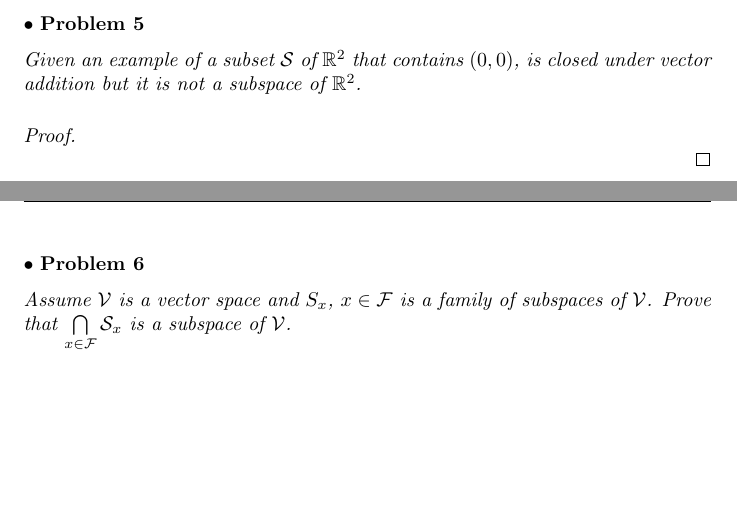
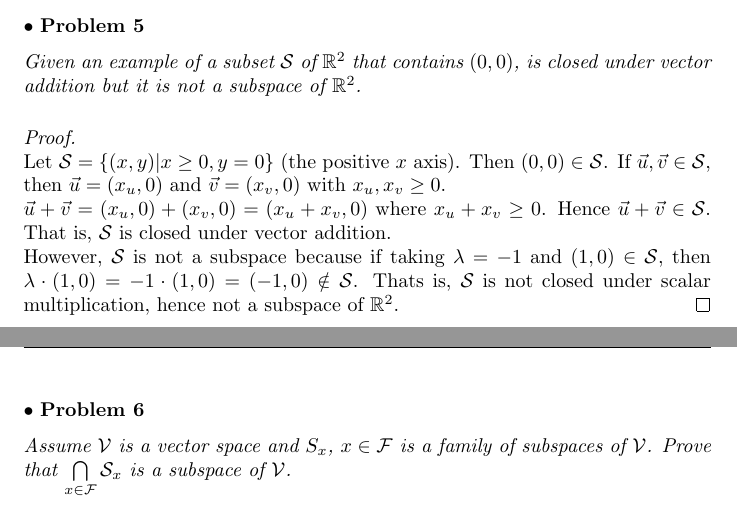
Before and after one commit to 14littleraindrop/MATH_340_HW, a LaTeX document (MATH_340_HW1.tex): two parts of pages 9 and 10 of 13, joined at a grey line, cut so that both start at the same text, the shorter picture padded with empty space. Compiled offline with pdfLaTeX.

Commit message:
Add HW1 Q5

```diff
--- a/MATH_340_HW1.tex
+++ b/MATH_340_HW1.tex
@@ -249,6 +249,11 @@ Given an example of a subset $\mathcal{S}$ of $\mathbb{R}^2$ that contains $(0,0
 
 \begin{proof}
 $ $ \newline
+Let $\mathcal{S} = \{ (x,y) | x \ge 0, y=0 \}$ (the positive $x$ axis). Then $(0,0) \in \mathcal{S}$. If $\vec{u}, \vec{v} \in \mathcal{S}$, then $\vec{u} = (x_{u},0)$ and $\vec{v} = (x_{v},0)$ with $x_{u}, x_{v} \ge 0$.
+
+$\vec{u} + \vec{v} = (x_{u}, 0) + (x_{v}, 0) = (x_{u} + x_{v} ,0)$ where $x_{u} + x_{v} \ge 0$. Hence $\vec{u} + \vec{v} \in \mathcal{S}$. That is, $\mathcal{S}$ is closed under vector addition.
+
+However, $\mathcal{S}$ is not a subspace because if taking $\lambda = -1$ and $(1, 0) \in \mathcal{S}$, then $\lambda \cdot (1,0) = -1 \cdot (1,0) = (-1,0) \notin \mathcal{S}$. Thats is, $\mathcal{S}$ is not closed under scalar multiplication, hence not a subspace of $\mathbb{R}^2$.
 \end{proof}
 
 
```
